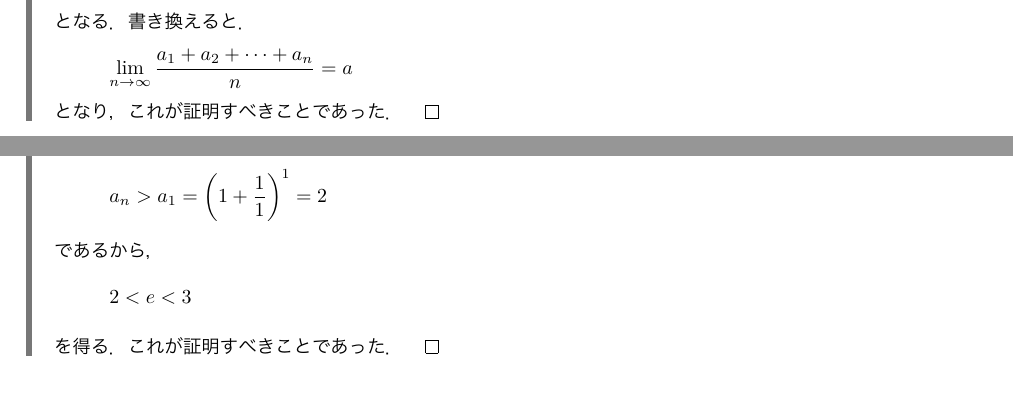
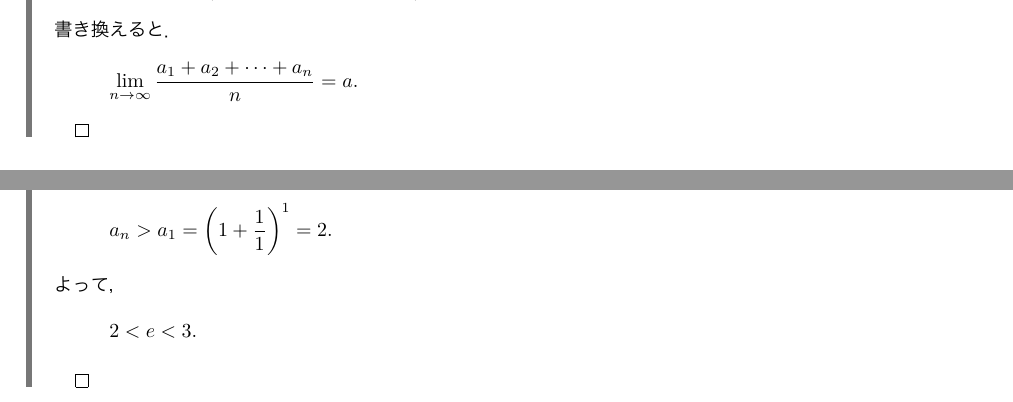
Before and after one commit to NamaSwimming/sugiura_kaiseki_kaitou, a LaTeX document (sugiura_kaiseki_kaitou.tex, which reads part1_zissuu_to_renzoku_sugiura.tex, part5_kyuusuu_sugiura.tex): two parts of pages 14 and 21 of 100 before the commit and two parts of pages 14 and 20 of 98 after it, joined at a grey line, cut so that both start at the same text. The pictures show the PDF file sugiura_kaiseki_kaitou.pdf that the author committed with the source.

Commit message:
レイアウトを調整．

```diff
--- a/part1_zissuu_to_renzoku_sugiura.tex
+++ b/part1_zissuu_to_renzoku_sugiura.tex
@@ -247,13 +247,9 @@
 \begin{tproof}
     $a<0$かつ$a^{-1} \leqq 0$であると仮定する．このとき，
     \[
-        \left( \frac{1}{a} \right) a < 0a
-    \]
-    なので，
-    \[
-        1<0
-    \]
-    となるが，これは$1>0$に矛盾．
+        \left( \frac{1}{a} \right) a < 0a \quad \therefore ~ 1 < 0.
+    \]
+    これは$1>0$に矛盾．
 
     よって，仮定したことが誤りであり，$a>0$のとき$a^{-1} >0$である．
 \end{tproof}
@@ -290,22 +286,19 @@
 \addcontentsline{toc}{subsection}{\texorpdfstring{p16--17：1-(\romannumeral1)}{p16--17：1-(\romannumeral1)}}
 
 \begin{tanswer}
-    $a=0$のときは明らかに$0$に収束するので，$a \ne 0$とする．$2\abs{a} \le N$となる$N \in \mathbb{N}$をとる．このとき，
-    \begin{align*}
-        0 & < \abs{ \frac{a^n}{n!} }                                                                              \\
-          & \le \frac{\abs{a}^n}{n!}                                                                              \\
-          & = \frac{\abs{a}^{N}}{N!} \cdot \frac{\abs{a}}{N+1} \cdot \frac{\abs{a}}{N+2} \dotsm \frac{\abs{a}}{n} \\
-          & \le  \frac{\abs{a}^{N}}{N!} \left(\frac{1}{2} \right)^{n-N}
-    \end{align*}
+    $a=0$のときは明らかに$0$に収束するので，$a \ne 0$とする．
+    $2\abs{a} \le N$となる$N \in \mathbb{N}$をとる．このとき，
+    \[
+        0  < \abs{ \frac{a^n}{n!} } \le \frac{\abs{a}^n}{n!}= \frac{\abs{a}^{N}}{N!} \cdot \frac{\abs{a}}{N+1} \cdot \frac{\abs{a}}{N+2} \dotsm \frac{\abs{a}}{n} \le  \frac{\abs{a}^{N}}{N!} \left(\frac{1}{2} \right)^{n-N}
+    \]
     であるから，
     \[
         - \frac{\abs{a}^{N}}{N!} \left(\frac{1}{2} \right)^{n-N} \le  \frac{a^n}{n!} \le \frac{\abs{a}^{N}}{N!} \left(\frac{1}{2} \right)^{n-N}
     \]
     となり，はさみうちの原理により，
     \[
-        \lim_{n \to \infty} \frac{a^n}{n!} =0
-    \]
-    である
+        \lim_{n \to \infty} \frac{a^n}{n!} =0.
+    \]
 \end{tanswer}
 
 \subsection*{p16--17：1-(\romannumeral2)}
@@ -328,9 +321,8 @@
     \]
     となる．$a<1$のときは，$a^{\frac{1}{n}}=\left(\left(\frac{1}{a}\right)^{\frac{1}{n}}\right)^{-1}$を使えば同じ結果が得られ，以上の議論により，
     \[
-        \lim_{n \to \infty} \sqrt[n]{a} =1
-    \]
-    となる．
+        \lim_{n \to \infty} \sqrt[n]{a} =1.
+    \]
 \end{tanswer}
 
 \subsection*{p16--17：1-(\romannumeral3)}
@@ -351,17 +343,16 @@
     \]
     である．$n \to \infty$のとき$m \to \infty$なので，はさみうちの原理により，
     \[
-        \lim_{n \to \infty}\frac{n!}{n^n} =0
-    \]
-    である．
+        \lim_{n \to \infty}\frac{n!}{n^n} =0.
+    \]
 \end{tanswer}
 \subsection*{p16--17：1-(\romannumeral4)}
 \addcontentsline{toc}{subsection}{\texorpdfstring{p16--17：1-(\romannumeral4)}{p16--17：1-(\romannumeral4)}}
 \begin{tanswer}
     のちに$n \to \infty$の極限を考えることを考慮すると，
     \begin{align*}
-        2^n & = (1+1)^n                            \\
-        =   & 1+n +\frac{1}{2} n(n-1)+ \cdots +n+1 \\
+        2^n & = (1+1)^n                             \\
+            & =1+n +\frac{1}{2} n(n-1)+ \cdots +n+1 \\
             & > \frac{1}{2} n(n-1)
     \end{align*}
     となり，この不等式から，
@@ -370,9 +361,8 @@
     \]
     を得る．ここで，はさみうちの原理により，
     \[
-        \lim_{n \to \infty} \frac{n}{2^n}=0
-    \]
-    である．
+        \lim_{n \to \infty} \frac{n}{2^n}=0.
+    \]
 \end{tanswer}
 
 \subsection*{p16--17：1-(\romannumeral5)}
@@ -384,14 +374,3 @@
     \]
     である．ここで，のちに$n \to \infty$の極限を考えることを考慮すると，
     \[
-        \frac{1}{\sqrt{n+1} + \sqrt{n}} < \frac{1}{\sqrt{n}}
-    \]
-    であり，
-    \[
-        0< \sqrt{n+1} - \sqrt{n} <\frac{1}{\sqrt{n}}
-    \]
-    を得る．ここで，はさみうちの原理を用いると，
-    \[
-        \lim_{n \to \infty} (\sqrt{n+1} - \sqrt{n} )=0
-    \]
-    である．
@@ -475,18 +460,11 @@
     $\lim_{n \to \infty} a_n =a$であるから，
     任意の$\varepsilon >0$に対して，ある$N_1 \in \mathbb{N}$が存在して，任意の$n \in \mathbb{N}$に対して，
     \[
-        n \ge N_1 \Longrightarrow \abs{a_n -a}<\varepsilon
-    \]
-    となる．
-
+        n \ge N_1 \Longrightarrow \abs{a_n -a}<\varepsilon.
+    \]
     また，
     \[
         \abs{\frac{a_1+a_2+\cdots+a_n}{n}-a}= \abs{\frac{(a_1-a)+(a_2-a)+\cdots+(a_n-a)}{n}}
     \]
     と変形する．この右辺に補題を適用し，
     \[
-        \abs{\frac{(a_1-a)+(a_2-a)+\cdots+(a_n-a)}{n}} \leqq \frac{\abs{a_1-a}+\abs{a_2-a}+\cdots+\abs{a_n-a}}{n}
-    \]
-    を得る．これにより，
-    \[
-        n \ge N_1 \Longrightarrow \frac{\abs{a_1-a}+\abs{a_2-a}+\cdots+\abs{a_{N_1-1}-a}}{n} +\left( \frac{n-N_1+1}{n} \right ) \varepsilon
@@ -503,13 +486,12 @@
     \]
     であり，これより
     \[
-        n \ge N \Longrightarrow \abs{\frac{a_1+a_2+\cdots+a_n}{n}-a} < 2 \varepsilon
-    \]
-    となる．書き換えると．
-    \[
-        \lim_{n \to \infty} \frac{a_1+a_2+\cdots+a_n}{n}=a
-    \]
-    となり，これが証明すべきことであった．
+        n \ge N \Longrightarrow \abs{\frac{a_1+a_2+\cdots+a_n}{n}-a} < 2 \varepsilon.
+    \]
+    書き換えると．
+    \[
+        \lim_{n \to \infty} \frac{a_1+a_2+\cdots+a_n}{n}=a.
+    \]
 \end{tproof}
 
 
@@ -543,17 +525,17 @@
     つまり，$\mathbb{N} =  \{0,1,\dots,m-1\} \cup \{n \in \mathbb{N} \mid n \geqq m \}$であることと，
     $H$の定義により，
     \[
-        \{0,1,\dots,m-1\} \cup \{n \in \mathbb{N} \mid n \geqq m \} \subset \{0,1，,\dots,m-1\} \cup A
-    \]
-    となる．よって，
+        \{0,1,\dots,m-1\} \cup \{n \in \mathbb{N} \mid n \geqq m \} \subset \{0,1，,\dots,m-1\} \cup A.
+    \]
+    よって，
     \[
         \{n \in \mathbb{N}\mid n \geqq m \} \subset A
     \]
     となる．これと$ A \subset \{n \in \mathbb{N} \mid n \geqq m\}$であることを併せると，
     \[
-        A=\{n \in \mathbb{N} \mid n \geqq m \}
-    \]
-    となり，これが証明すべきことであった．
+        A=\{n \in \mathbb{N} \mid n \geqq m \}.
+    \]
+    これが証明すべきことであった．
 \end{tproof}
 
 
@@ -744,11 +726,10 @@
         \lim_{n \to \infty} \frac{n^2}{a^n}
         =
         \begin{cases}
-            \infty & (0<a \le 1) \\
-            0      & (a>1)
+            \infty & (0<a \le 1), \\
+            0      & (a>1).
         \end{cases}
     \end{align*}
-    となる．
 \end{tanswer}
 \subsection*{p31--33：1-(\romannumeral3)}
 \addcontentsline{toc}{subsection}{\texorpdfstring{p31--33：1-(\romannumeral3)}{p31--33：1-(\romannumeral3)}}
@@ -764,13 +745,12 @@
     \end{align*}
     となり，この不等式から，
     \[
-        0<\delta_n < \sqrt{\frac{2}{n-1}}
-    \]
-    を得る．ここで，はさみうちの原理により，$\lim_{n \to \infty} \delta_n =0$であるから，
+        0<\delta_n < \sqrt{\frac{2}{n-1}}.
+    \]
+    $\lim_{n \to \infty} \delta_n =0$であるから，はさみうちの原理により，
     \[
         \lim_{n \to \infty} \sqrt[n]{n} =1
     \]
-    である．
 \end{tanswer}
 
 \subsection*{p31--33：1-(\romannumeral4)}
@@ -778,13 +758,12 @@
 \begin{tanswer}
     $a_n= n^k e^{-n}$とおく．このとき，
     \[
-        \lim_{n \to \infty} \frac{a_{n+1}}{a_n} =  \lim_{n \to \infty} \frac{\left(1+\dfrac{1}{n}\right)^k}{e} =\frac{1}{e} <1
+        \lim_{n \to \infty} \frac{a_{n+1}}{a_n} =  \lim_{n \to \infty} \frac{\left(1+\dfrac{1}{n}\right)^k}{e} =\frac{1}{e} <1.
     \]
     ゆえに，補題により，
     \[
-        \lim_{n \to \infty} n^k e^{-n}=0
-    \]
-    である．
+        \lim_{n \to \infty} n^k e^{-n}=0.
+    \]
 \end{tanswer}
 
 \subsection*{p31--33：1-(v)}
@@ -841,13 +820,12 @@
     \end{align*}
     このことから，$0<\frac{1}{c^n} <\frac{1}{1+n\delta}$であるから，はさみうちの原理により，
     \[
-        \lim_{n \to \infty} \frac{1}{c^n} = 0~(c>1)
-    \]
-    である．
+        \lim_{n \to \infty} \frac{1}{c^n} = 0~(c>1).
+    \]
 \end{proof}
 
 \begin{tanswer}
-    $a_n = (c^n +c^{-n})^{-1}$とおく．$c=1$のときは明らかに$\lim_{n \to \infty} a_n =\frac{1}{2}$である．
+    $a_n = (c^n +c^{-n})^{-1}$とおく．$c=1$のときは明らかに$\lim_{n \to \infty} a_n =1/2$である．
 
     $c>1$のとき，2つの補題により，
     \[
@@ -859,11 +837,10 @@
     \begin{align*}
         \lim_{n \to \infty} (c^n +c^{-n})^{-1} =
         \begin{cases}
-            \frac{1}{2} & (c=1)     \\
-            0           & (c \ne 1)
+            \frac{1}{2} & (c=1)  ,   \\
+            0           & (c \ne 1).
         \end{cases}
     \end{align*}
-    である．
 \end{tanswer}
 
 
@@ -898,13 +872,12 @@
 
     また，$(a_n)_{n \in \mathbb{N}}$が単調増加数列であることから，任意の$n \in \mathbb{N} \setminus \{0,1\}$に対して，
     \[
-        a_n > a_1 = \left(1+\frac{1}{1}\right)^1 =2
-    \]
-    であるから，
-    \[
-        2<e<3
-    \]
-    を得る．これが証明すべきことであった．
+        a_n > a_1 = \left(1+\frac{1}{1}\right)^1 =2.
+    \]
+    よって，
+    \[
+        2<e<3.
+    \]
 \end{tproof}
 
 
@@ -2747,10 +2719,8 @@
               \]
               であり，
               \[
-                  C_A (B) = A \cap F^c \in \mathcal{O} (A)
-              \]
-              となる．
-
+                  C_A (B) = A \cap F^c \in \mathcal{O} (A).
+              \]
               $C_A (B) \in \mathcal{O}(A)$のとき，$C_A (B) = A \cap U$となる$U \in \mathcal{O} (\mathbb{R}^n)$に対して，
               \[
                   U^c \in \mathcal{F} (\mathbb{R}^n)
--- a/part5_kyuusuu_sugiura.tex
+++ b/part5_kyuusuu_sugiura.tex
@@ -26,13 +26,10 @@
     \[
         \lim_{m \to \infty} a_{2m} = 1 , \quad \lim_{m \to \infty} a_{2m-1} = -1
     \]
-    であり，$(a_n)_{n \in \mathbb{N}}$の集積値全体の集合は補題により$\{ -1 , 1 \}$である．
-
-    ゆえに，
+    であり，$(a_n)_{n \in \mathbb{N}}$の集積値全体の集合は補題により$\{ -1 , 1 \}$である．ゆえに，
     \[
-        \varlimsup_{n \to \infty} a_n = 1 , \quad \varliminf_{n \to \infty} a_n =-1
+        \varlimsup_{n \to \infty} a_n = 1 , \quad \varliminf_{n \to \infty} a_n =-1.
     \]
-    である．
 \end{tanswer}
 
 
@@ -44,12 +41,10 @@
         \lim_{m \to \infty} a_{2m} = \infty , \quad \lim_{m \to \infty} a_{2m-1} = -\infty
     \]
     であり，$(a_n)_{n \in \mathbb{N}}$の集積値全体の集合は補題により$\{ -\infty , \infty \}$である\footnote{補完数直線を考えているため，これでよい．}．
-
     ゆえに，
     \[
-        \varlimsup_{n \to \infty} a_n = \infty , \quad \varliminf_{n \to \infty} a_n =-\infty
+        \varlimsup_{n \to \infty} a_n = \infty , \quad \varliminf_{n \to \infty} a_n =-\infty.
     \]
-    である．
 \end{tanswer}
 
 \subsection*{p366：1-(\romannumeral3)}
@@ -59,9 +54,8 @@
     $ a_{n} = a_{n+6}$であることを考慮すると，$(a_n)_{n \in \mathbb{N}}$の集積値全体の集合は$\{ 0 , \pm \frac{\sqrt{3}}{2} \}$である．
     ゆえに，
     \[
-        \varlimsup_{n \to \infty} a_n = \frac{\sqrt{3}}{2} , \quad \varliminf_{n \to \infty} a_n =-\frac{\sqrt{3}}{2}
+        \varlimsup_{n \to \infty} a_n = \frac{\sqrt{3}}{2} , \quad \varliminf_{n \to \infty} a_n =-\frac{\sqrt{3}}{2}.
     \]
-    である．
 \end{tanswer}
 
 
```
Also changed, not shown: sugiura_kaiseki_kaitou.pdf, part1_zissuu_to_renzoku_sugiura.tex (39 more changed lines).
